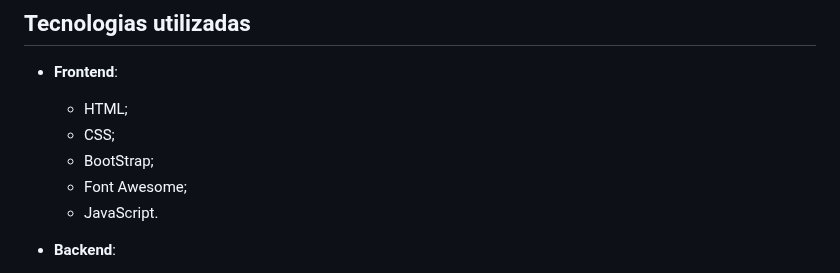
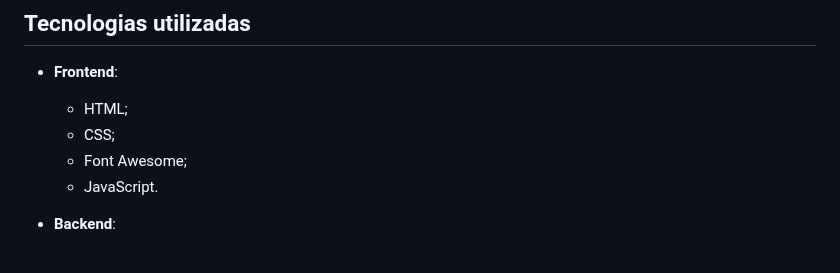
Before and after one commit to Alephmihaelis/projeto_final_do_curso_SENAC, a Markdown page: README.md, the part around the change. GitHub-like rendering.

```diff
--- a/README.md
+++ b/README.md
@@ -12,7 +12,6 @@ https://github.com/Alephmihaelis/Melhorias_projeto_SENAC
 - **Frontend**:
   - HTML;
   - CSS;
-  - BootStrap;
   - Font Awesome;
   - JavaScript.
 
```
